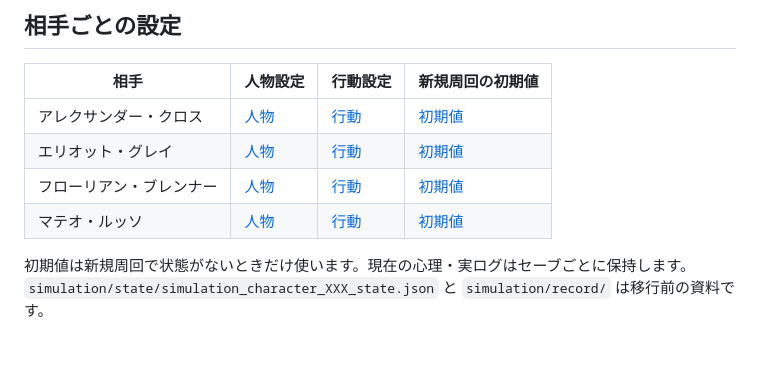
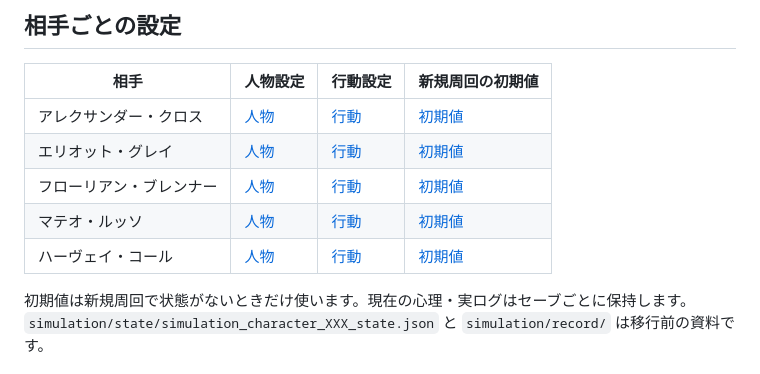
Before and after one commit to namiyukuta-cmd/renaigame, a Markdown page: README.md, the part around the change. Drawn GitHub-style.

Commit message:
Register Harvey Cole as romance partner char_005

```diff
--- a/README.md
+++ b/README.md
@@ -36,6 +36,7 @@
 | エリオット・グレイ | [人物](simulation/js/simulation_character_002.js) | [行動](simulation/js/simulation_character_002_behavior.js) | [初期値](simulation/state/templates/char_002_initial_state.json) |
 | フローリアン・ブレンナー | [人物](simulation/js/simulation_character_003.js) | [行動](simulation/js/simulation_character_003_behavior.js) | [初期値](simulation/state/templates/char_003_initial_state.json) |
 | マテオ・ルッソ | [人物](simulation/js/simulation_character_004.js) | [行動](simulation/js/simulation_character_004_behavior.js) | [初期値](simulation/state/templates/char_004_initial_state.json) |
+| ハーヴェイ・コール | [人物](simulation/js/simulation_character_005.js) | [行動](simulation/js/simulation_character_005_behavior.js) | [初期値](simulation/state/templates/char_005_initial_state.json) |
 
 初期値は新規周回で状態がないときだけ使います。現在の心理・実ログはセーブごとに保持します。`simulation/state/simulation_character_XXX_state.json` と `simulation/record/` は移行前の資料です。
 
```
